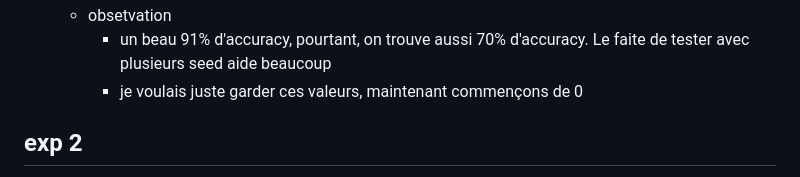
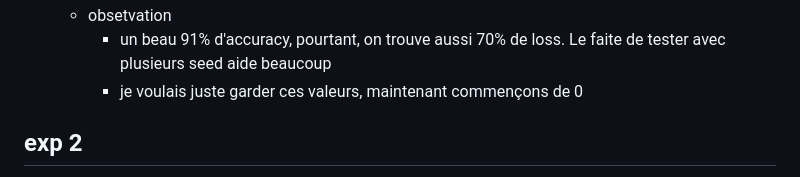
Before and after one commit to StarNova2/Annual-Project-ESGI, a Markdown page: Rapport/rapport_modele_linear_Theo.md, the part around the change. Drawn GitHub-style.

Commit message:
Mise à jour de l'entrainement

```diff
--- a/Rapport/rapport_modele_linear_Theo.md
+++ b/Rapport/rapport_modele_linear_Theo.md
@@ -100,7 +100,7 @@ En regardant mieux le graphique, j'ai vu qu'une droite à l'horizontale pourrais
     - Allé retour Python <-> Rust : 14.93
     - ![img.png](screenshot/graphique_linear/img.png)
   - obsetvation
-    - un beau 91% d'accuracy, pourtant, on trouve aussi 70% d'accuracy. Le faite de tester avec plusieurs seed aide beaucoup
+    - un beau 91% d'accuracy, pourtant, on trouve aussi 70% de loss. Le faite de tester avec plusieurs seed aide beaucoup
     - je voulais juste garder ces valeurs, maintenant commençons de 0
 
 
```
